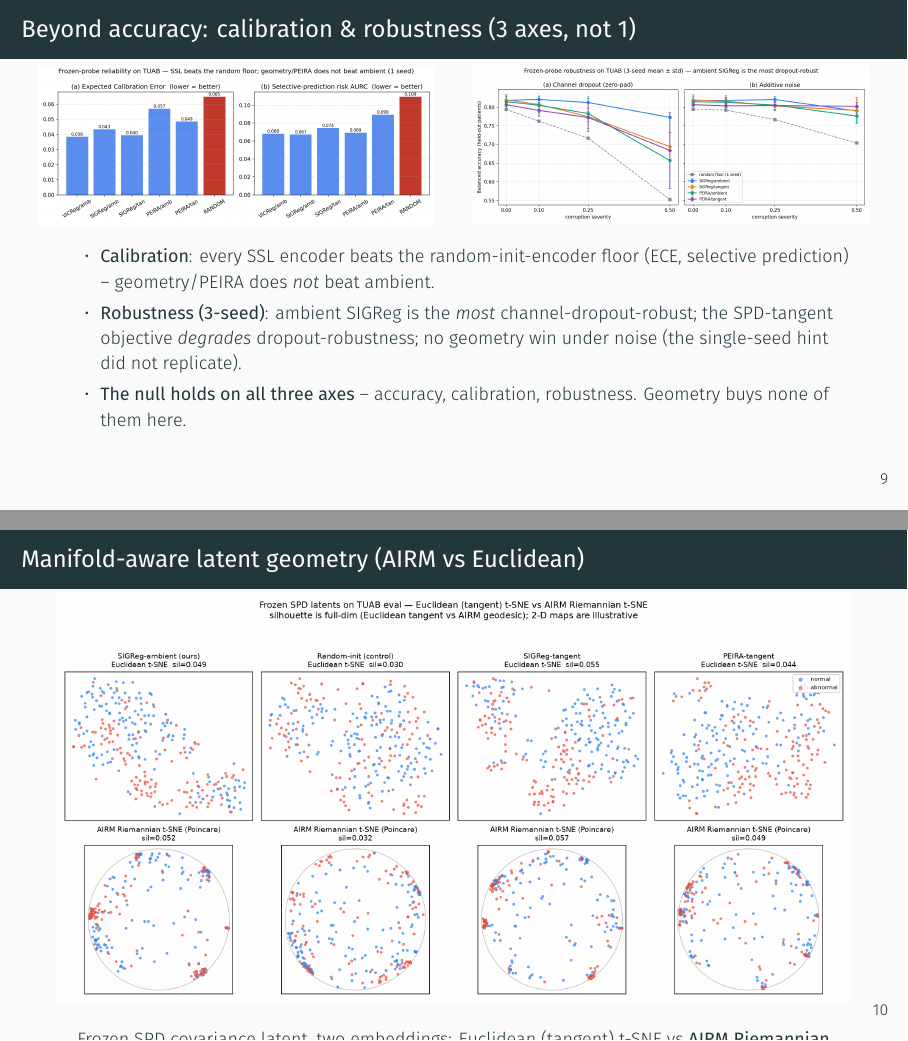
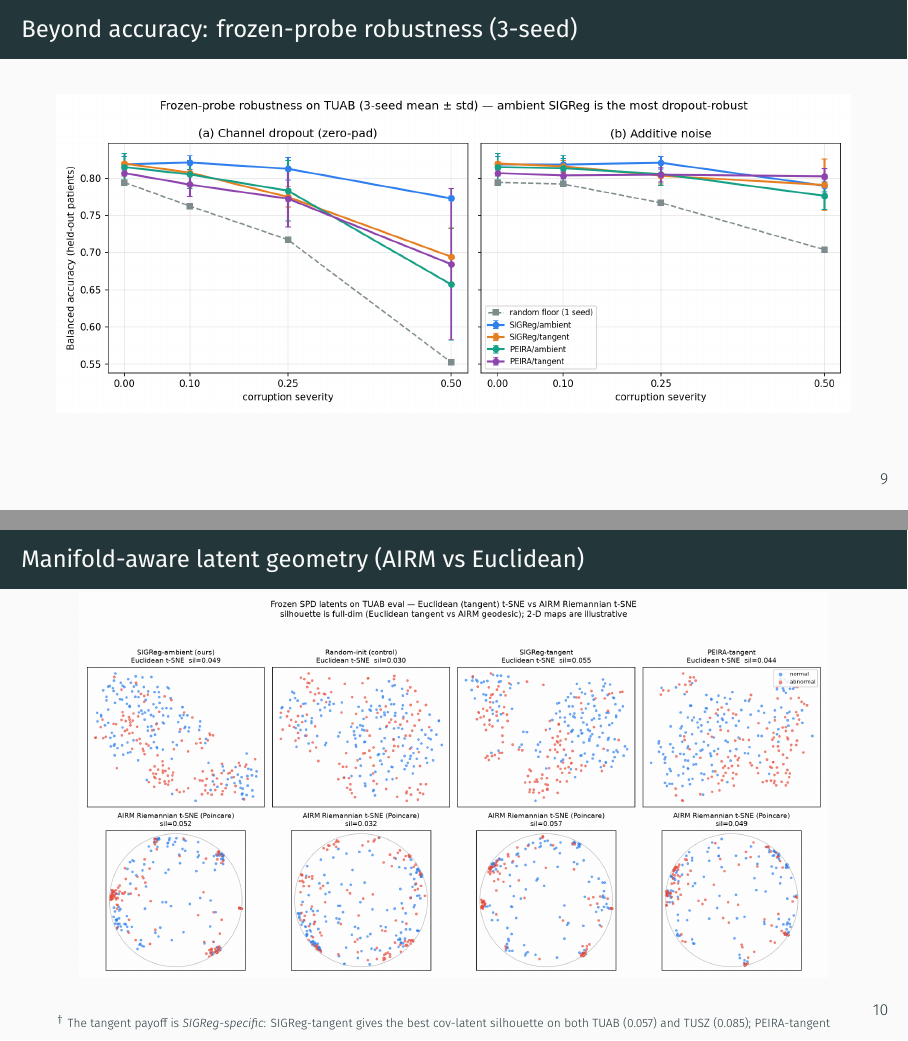
Before and after one commit to Tariolle/hello-worlds, LaTeX slides (presentation/main.tex): pages 15 and 17 of 27, joined at a grey line. Compiled offline with XeLaTeX.

Commit message:
style(deck): robustness-only + declutter manifold slide
- calibration/robustness slide: drop the reliability (calibration) plot
  and the bullet text; center the robustness plot full-width. Retitle
  'calibration & robustness (3 axes, not 1)' -> 'frozen-probe robustness
  (3-seed)' since only the robustness axis remains on the slide.
- manifold slide: remove the descriptive caption sentence (redundant with
  the figure's embedded title) and the per-encoder silhouette numbers
  (shown in-panel); enlarge the plot. Keep the SIGReg-specific honest
  footnote. Fixes the prior caption overflow.

```diff
--- a/presentation/main.tex
+++ b/presentation/main.tex
@@ -210,18 +210,12 @@
   \end{center}
 \end{frame}
 
-\begin{frame}{Beyond accuracy: calibration \& robustness (3 axes, not 1)}
-  \vspace{0.1em}
-  \begin{columns}[c]
-    \column{0.5\textwidth}\centering\includegraphics[width=\textwidth]{calibration.png}
-    \column{0.5\textwidth}\centering\includegraphics[width=\textwidth]{robustness_3seed.png}
-  \end{columns}
-  \vspace{0.2em}
-  \begin{itemize}\footnotesize
-    \item \textbf{Calibration}: every SSL encoder beats the random-init-encoder floor (ECE, selective prediction) -- geometry/PEIRA does \emph{not} beat ambient.
-    \item \textbf{Robustness (3-seed)}: ambient SIGReg is the \emph{most} channel-dropout-robust; the SPD-tangent objective \emph{degrades} dropout-robustness; no geometry win under noise (the single-seed hint did not replicate).
-    \item \textbf{The null holds on all three axes} -- accuracy, calibration, robustness. Geometry buys none of them here.
-  \end{itemize}
+\begin{frame}{Beyond accuracy: frozen-probe robustness (3-seed)}
+  \vfill
+  \begin{center}
+    \includegraphics[width=\textwidth]{robustness_3seed.png}
+  \end{center}
+  \vfill
 \end{frame}
 
 
@@ -234,17 +228,7 @@
 \begin{frame}{Manifold-aware latent geometry (AIRM vs Euclidean)}
   \vspace{-0.2em}
   \begin{center}
-    \includegraphics[width=\textwidth]{riemann_latent.png}
-  \end{center}
-  \vspace{-0.35em}
-  \begin{center}\footnotesize
-    Frozen SPD covariance latent, two embeddings: Euclidean (tangent) t-SNE vs \textbf{AIRM
-    Riemannian t-SNE} (de Surrel's \texttt{rtsne}, hyperbolic Poincar\'e disk).
-    \textbf{AIRM $\ge$ Euclidean for every encoder} (ours $0.052$/$0.049$; SIGReg-tan
-    $0.057$/$0.055$; random-init $0.032$) -- the latent lives on the SPD manifold. \textbf{SIGReg is
-    load-bearing} (trained cells separate ${\sim}1.6\times$ better than random-init). \emph{Honest
-    scope}: the AIRM gain is small and the probe ranking is unchanged -- geometry sharpens the
-    picture, not the accuracy.
+    \includegraphics[height=0.86\textheight]{riemann_latent.png}
   \end{center}
   {\tiny $^\dagger$ The tangent payoff is \emph{SIGReg-specific}: SIGReg-tangent gives the best cov-latent silhouette on both TUAB (0.057) and TUSZ (0.085); PEIRA-tangent does \emph{not} -- it flips by dataset, is weakest on TUSZ (AIRM 0.033), and PEIRA-ambient also wins balanced accuracy. The gain is tied to the isotropic-Gaussian (SIGReg) objective, not to ``going tangent''.}
 \end{frame}
```
Also changed, not shown: presentation/main.pdf.
